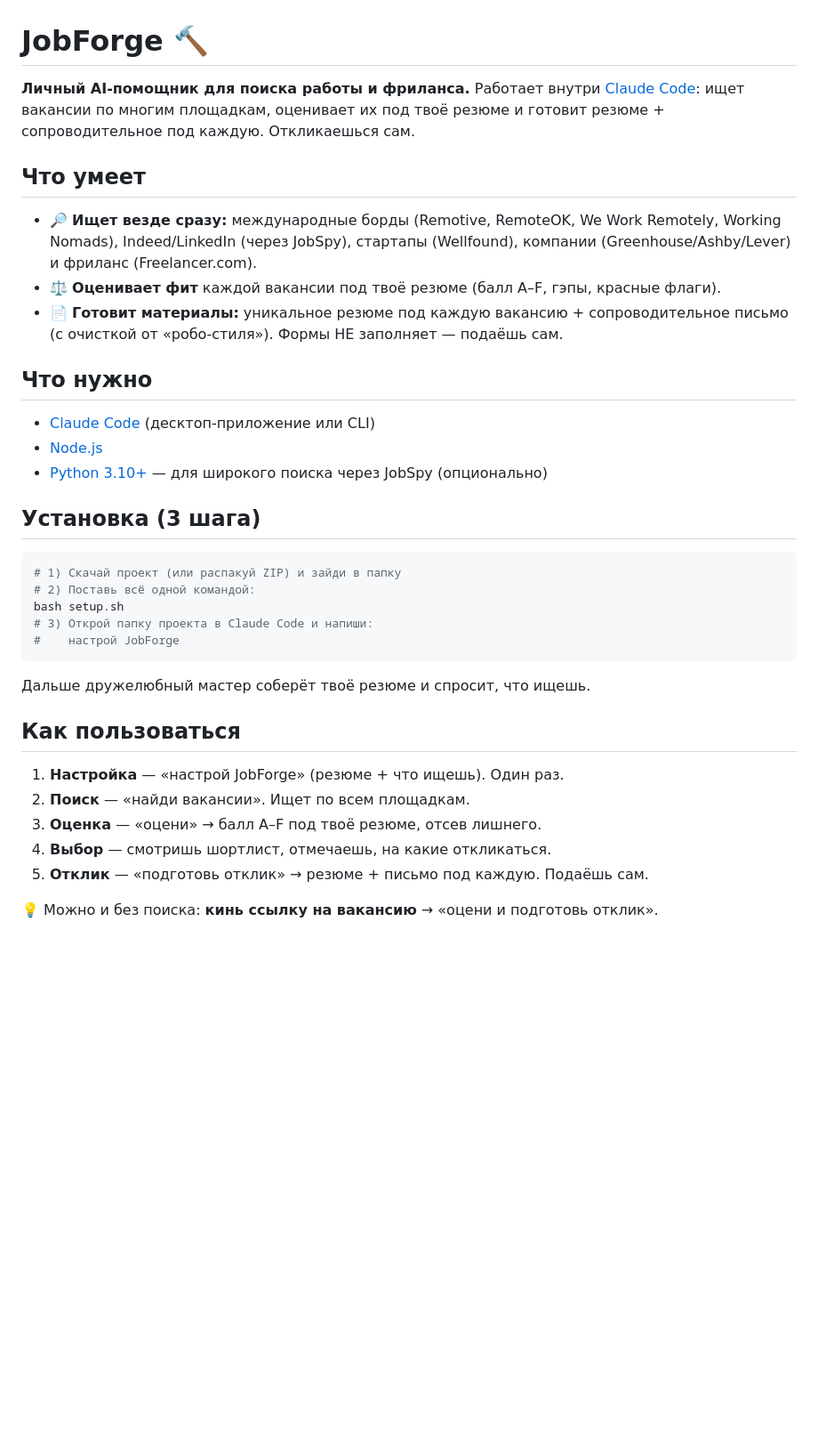
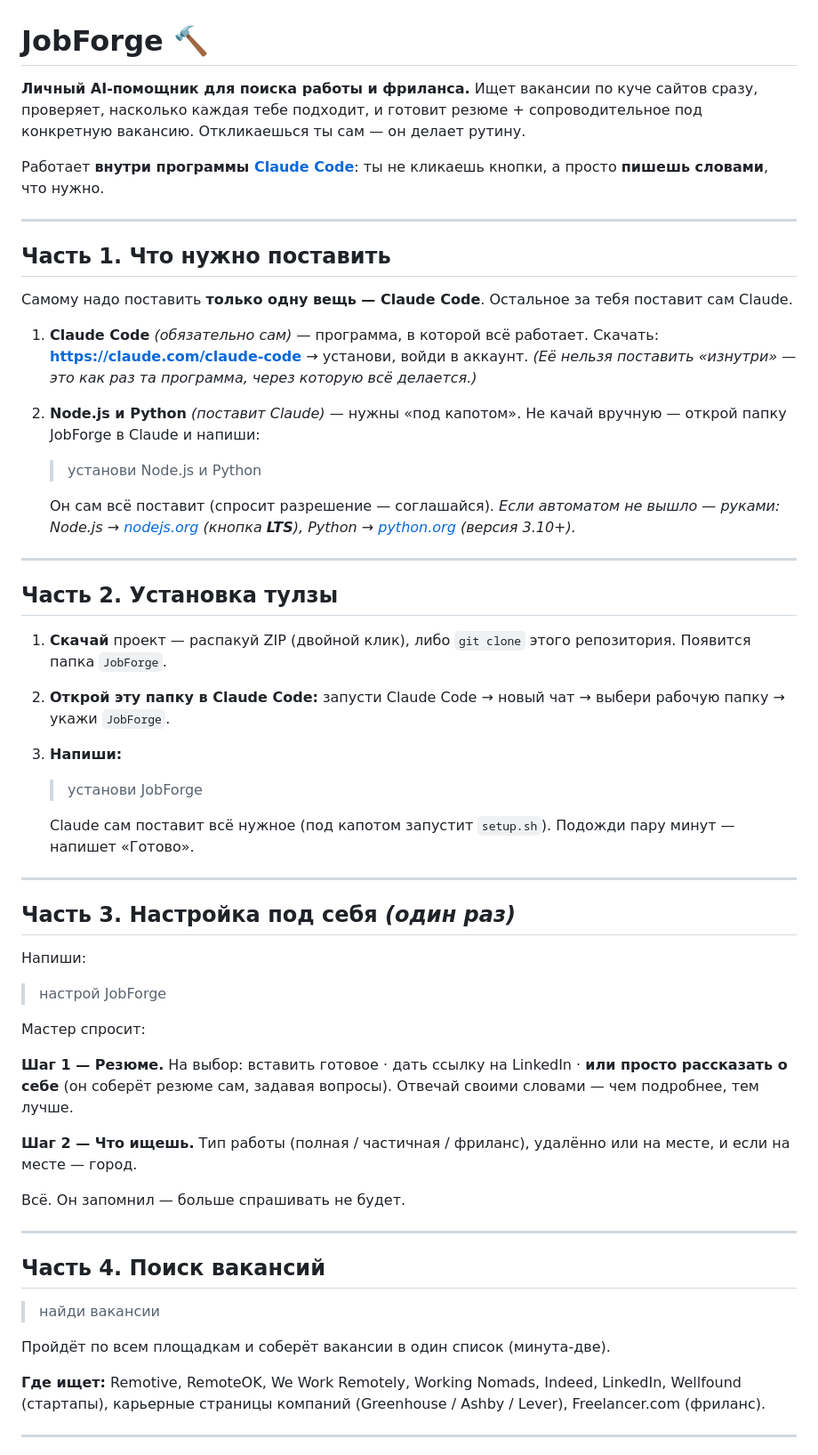
Before and after one commit to kohtabeloff/jobforge, a Markdown page: README.md, the part around one of its changes. Shown at 89% size. GitHub-like rendering; blank space fills up the shorter version.

Commit message:
docs: подробная инструкция по использованию в README
Co-Authored-By: Claude Opus 4.8 <noreply@anthropic.com>

````diff
--- a/README.md
+++ b/README.md
@@ -1,42 +1,72 @@
 # JobForge 🔨
 
-**Личный AI-помощник для поиска работы и фриланса.** Работает внутри
-[Claude Code](https://claude.com/claude-code): ищет вакансии по многим площадкам,
-оценивает их под твоё резюме и готовит резюме + сопроводительное под каждую. Откликаешься сам.
+**Личный AI-помощник для поиска работы и фриланса.** Ищет вакансии по куче сайтов
+сразу, проверяет, насколько каждая тебе подходит, и готовит резюме + сопроводительное
+под конкретную вакансию. Откликаешься ты сам — он делает рутину.
 
-## Что умеет
+Работает **внутри программы [Claude Code](https://claude.com/claude-code)**: ты не
+кликаешь кнопки, а просто **пишешь словами**, что нужно.
 
-- 🔎 **Ищет везде сразу:** международные борды (Remotive, RemoteOK, We Work Remotely,
-  Working Nomads), Indeed/LinkedIn (через JobSpy), стартапы (Wellfound), компании
-  (Greenhouse/Ashby/Lever) и фриланс (Freelancer.com).
-- ⚖️ **Оценивает фит** каждой вакансии под твоё резюме (балл A–F, гэпы, красные флаги).
-- 📄 **Готовит материалы:** уникальное резюме под каждую вакансию + сопроводительное
-  письмо (с очисткой от «робо-стиля»). Формы НЕ заполняет — подаёшь сам.
+---
 
-## Что нужно
+## Часть 1. Что нужно поставить
 
-- [Claude Code](https://claude.com/claude-code) (десктоп-приложение или CLI)
-- [Node.js](https://nodejs.org)
-- [Python 3.10+](https://www.python.org) — для широкого поиска через JobSpy (опционально)
+Самому надо поставить **только одну вещь — Claude Code**. Остальное за тебя поставит сам Claude.
 
-## Установка (3 шага)
+1. **Claude Code** *(обязательно сам)* — программа, в которой всё работает.
+   Скачать: **https://claude.com/claude-code** → установи, войди в аккаунт.
+   *(Её нельзя поставить «изнутри» — это как раз та программа, через которую всё делается.)*
 
-```bash
-# 1) Скачай проект (или распакуй ZIP) и зайди в папку
-# 2) Поставь всё одной командой:
-bash setup.sh
-# 3) Открой папку проекта в Claude Code и напиши:
-#    настрой JobForge
-```
+2. **Node.js и Python** *(поставит Claude)* — нужны «под капотом». Не качай вручную —
+   открой папку JobForge в Claude и напиши:
+   > установи Node.js и Python
 
-Дальше дружелюбный мастер соберёт твоё резюме и спросит, что ищешь.
+   Он сам всё поставит (спросит разрешение — соглашайся).
+   *Если автоматом не вышло — руками: Node.js → [nodejs.org](https://nodejs.org) (кнопка **LTS**), Python → [python.org](https://www.python.org/downloads) (версия 3.10+).*
 
-## Как пользоваться
+---
 
-1. **Настройка** — «настрой JobForge» (резюме + что ищешь). Один раз.
-2. **Поиск** — «найди вакансии». Ищет по всем площадкам.
-3. **Оценка** — «оцени» → балл A–F под твоё резюме, отсев лишнего.
-4. **Выбор** — смотришь шортлист, отмечаешь, на какие откликаться.
-5. **Отклик** — «подготовь отклик» → резюме + письмо под каждую. Подаёшь сам.
+## Часть 2. Установка тулзы
 
-💡 Можно и без поиска: **кинь ссылку на вакансию** → «оцени и подготовь отклик».
+1. **Скачай** проект — распакуй ZIP (двойной клик), либо `git clone` этого репозитория.
+   Появится папка `JobForge`.
+2. **Открой эту папку в Claude Code:** запусти Claude Code → новый чат → выбери рабочую
+   папку → укажи `JobForge`.
+3. **Напиши:**
+   > установи JobForge
+
+   Claude сам поставит всё нужное (под капотом запустит `setup.sh`). Подожди пару минут —
+   напишет «Готово».
+
+---
+
+## Часть 3. Настройка под себя *(один раз)*
+
+Напиши:
+> настрой JobForge
+
+Мастер спросит:
+
+**Шаг 1 — Резюме.** На выбор: вставить готовое · дать ссылку на LinkedIn · **или просто
+рассказать о себе** (он соберёт резюме сам, задавая вопросы). Отвечай своими словами —
+чем подробнее, тем лучше.
+
+**Шаг 2 — Что ищешь.** Тип работы (полная / частичная / фриланс), удалённо или на месте,
+и если на месте — город.
+
+Всё. Он запомнил — больше спрашивать не будет.
+
+---
+
+## Часть 4. Поиск вакансий
+
+> найди вакансии
+
+Пройдёт по всем площадкам и соберёт вакансии в один список (минута-две).
+
+**Где ищет:** Remotive, RemoteOK, We Work Remotely, Working Nomads, Indeed, LinkedIn,
+Wellfound (стартапы), карьерные страницы компаний (Greenhouse / Ashby / Lever),
+Freelancer.com (фриланс).
+
+---
+
````
Also changed, not shown: other parts of README.md (+65 -5 lines).
